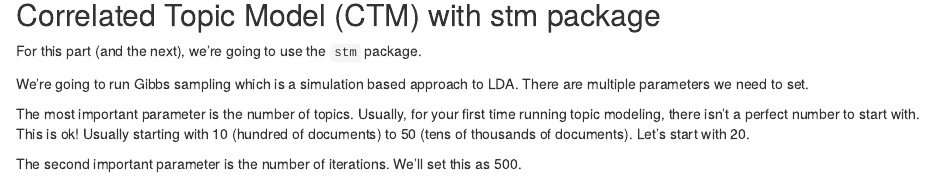
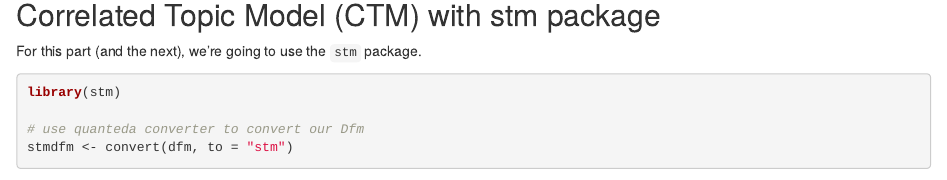
Before and after one commit to wesslen/Topic-Modeling-Workshop-with-R, an R Markdown document (part2-ctm.Rmd): the page in a window 1100 px wide, from 2000 px down. Rendered offline with R 4.5, knitr and Pandoc, with nearby package versions; some code elsewhere in the file could not run offline.

Commit message:
Update CTM part

````diff
--- a/part2-ctm.Rmd
+++ b/part2-ctm.Rmd
@@ -72,12 +72,6 @@ plot(wordCluster, xlab="", main="TF-IDF Frequency weighting")
 ## Correlated Topic Model (CTM) with stm package
 
 For this part (and the next), we're going to use the `stm` package.
-
-We're going to run Gibbs sampling which is a simulation based approach to LDA. There are multiple parameters we need to set.
-
-The most important parameter is the number of topics. Usually, for your first time running topic modeling, there isn't a perfect number to start with. This is ok! Usually starting with 10 (hundred of documents) to 50 (tens of thousands of documents). Let's start with 20.
-
-The second important parameter is the number of iterations. We'll set this as 500.
 
 ```{r Load package}
 library(stm)
````
Also changed, not shown: part2-ctm.html.
